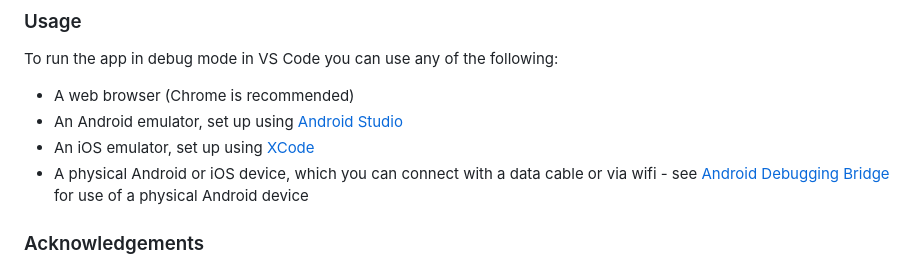
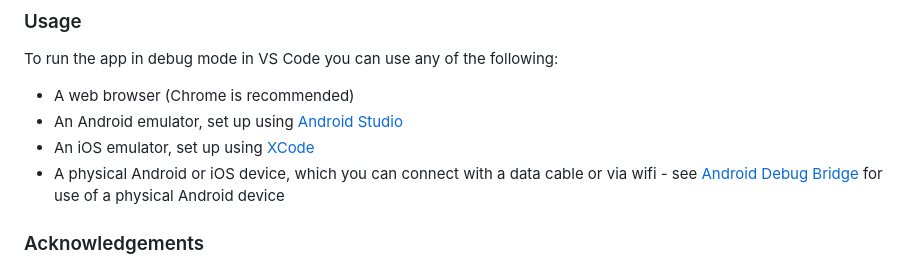
Before and after one commit to Michellebagot/GoTrail, a Markdown page: README.md, the part around the change. GitHub-like rendering.

```diff
--- a/README.md
+++ b/README.md
@@ -87,7 +87,7 @@ To run the app in debug mode in VS Code you can use any of the following:
 - A web browser (Chrome is recommended)
 - An Android emulator, set up using [Android Studio](https://developer.android.com/studio)
 - An iOS emulator, set up using [XCode](https://developer.apple.com/xcode/)
-- A physical Android or iOS device, which you can connect with a data cable or via wifi - see [Android Debugging Bridge](https://developer.android.com/tools/adb) for use of a physical Android device
+- A physical Android or iOS device, which you can connect with a data cable or via wifi - see [Android Debug Bridge](https://developer.android.com/tools/adb) for use of a physical Android device
 
 ### Acknowledgements
 The OpenStreetMap community provided the mapping data used in this project. OpenStreetMap is an invaluable resource for creating location-based applications and services. To learn more about OpenStreetMap and how you can contribute, visit [OpenStreetMap](https://www.openstreetmap.org/).
```
